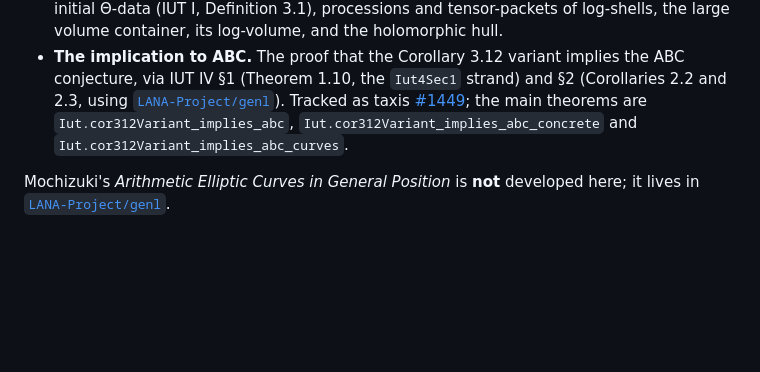
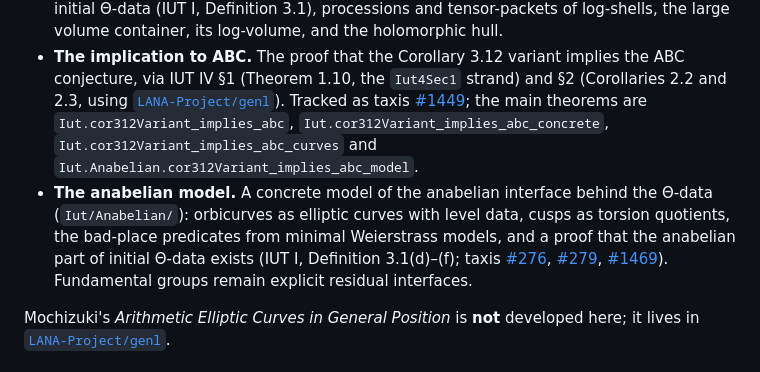
Before and after one commit to lana-agents/iut, a Markdown page: README.md, the part around one of its changes. Drawn GitHub-style; blank space fills up the shorter version.

```diff
--- a/README.md
+++ b/README.md
@@ -18,8 +18,16 @@ It carries two strands:
   conjecture, via IUT IV §1 (Theorem 1.10, the `Iut4Sec1` strand) and §2 (Corollaries
   2.2 and 2.3, using [`LANA-Project/genl`](https://github.com/LANA-Project/genl)).
   Tracked as taxis [#1449](https://taxis.lana.merten.dev/issues/1449); the main theorems
-  are `Iut.cor312Variant_implies_abc`, `Iut.cor312Variant_implies_abc_concrete` and
-  `Iut.cor312Variant_implies_abc_curves`.
+  are `Iut.cor312Variant_implies_abc`, `Iut.cor312Variant_implies_abc_concrete`,
+  `Iut.cor312Variant_implies_abc_curves` and `Iut.Anabelian.cor312Variant_implies_abc_model`.
+* **The anabelian model.** A concrete model of the anabelian interface behind the
+  Θ-data (`Iut/Anabelian/`): orbicurves as elliptic curves with level data, cusps as
+  torsion quotients, the bad-place predicates from minimal Weierstrass models, and a
+  proof that the anabelian part of initial Θ-data exists (IUT I, Definition 3.1(d)–(f);
+  taxis [#276](https://taxis.lana.merten.dev/issues/276),
+  [#279](https://taxis.lana.merten.dev/issues/279),
+  [#1469](https://taxis.lana.merten.dev/issues/1469)). Fundamental groups remain
+  explicit residual interfaces.
 
 Mochizuki's *Arithmetic Elliptic Curves in General Position* is **not** developed here;
 it lives in [`LANA-Project/genl`](https://github.com/LANA-Project/genl).
```
Also changed, not shown: other parts of README.md (+42 -1 lines).
